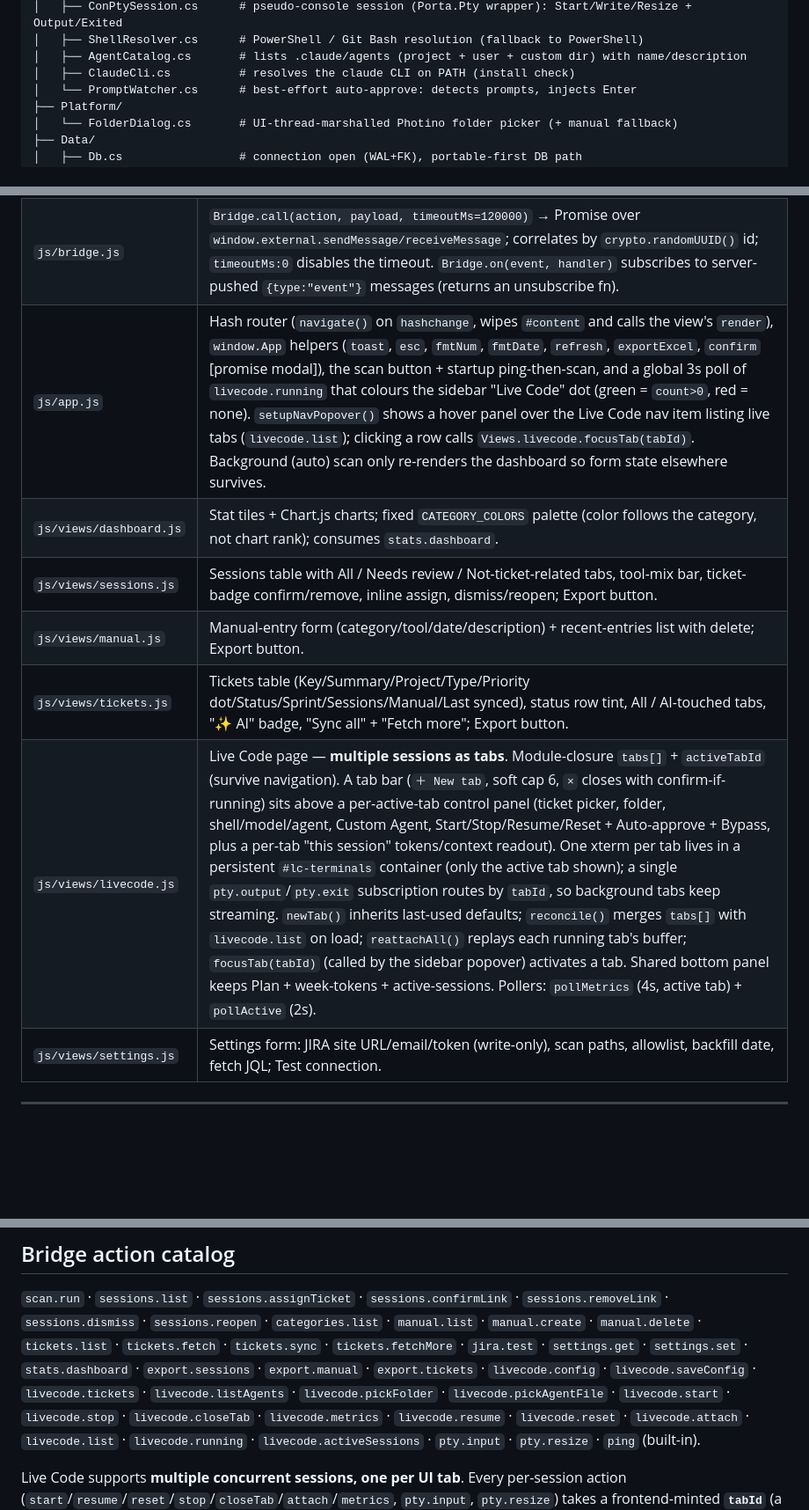
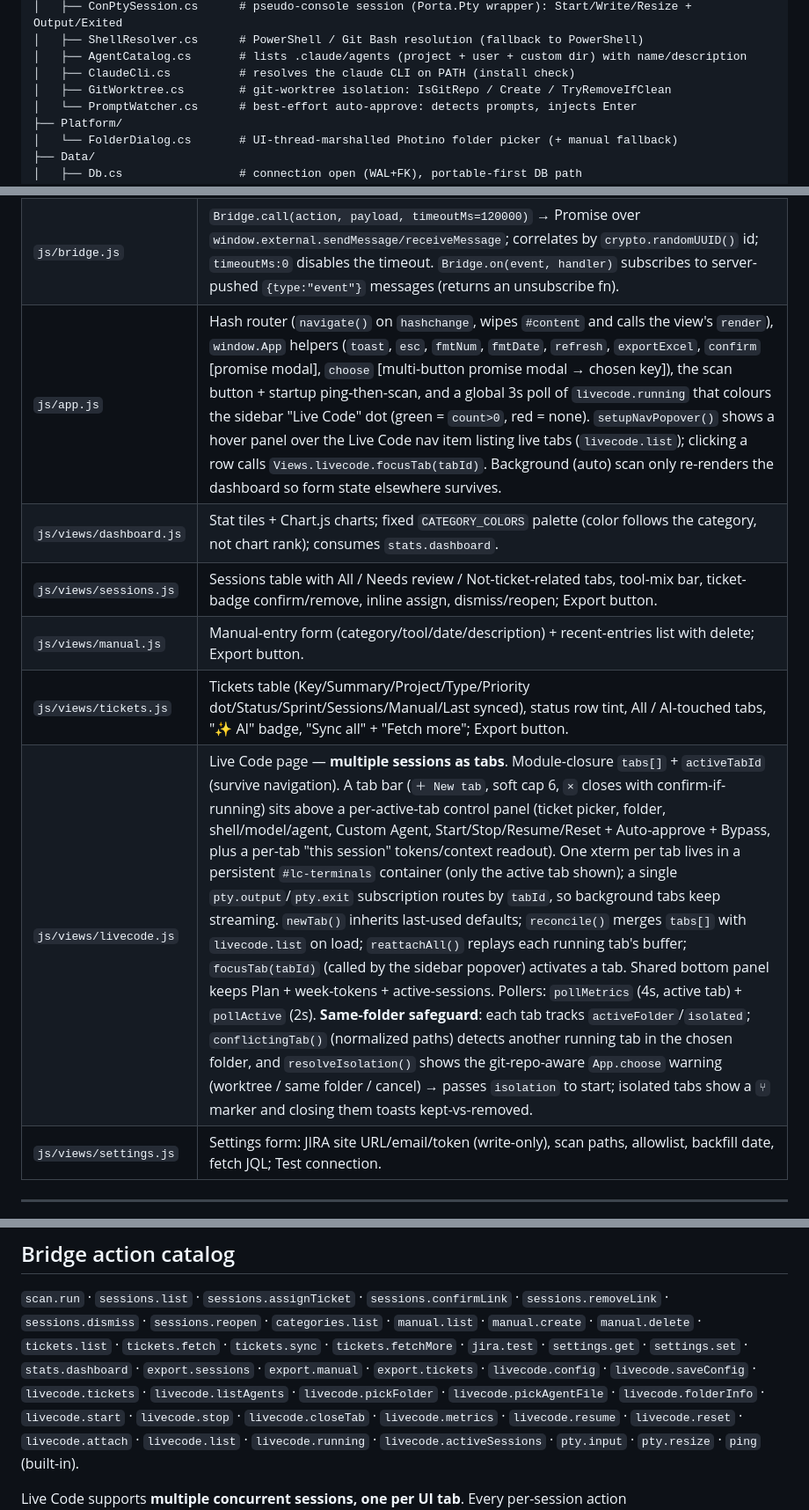
Before and after one commit to aaron-k2fly/AIUsage, a Markdown page: .claude/STRUCTURE.md, 3 parts joined by grey strips. Shown at 88% size. Rendered like a GitHub page; blank space fills up the shorter version.

```diff
--- a/.claude/STRUCTURE.md
+++ b/.claude/STRUCTURE.md
@@ -45,6 +45,7 @@ AIUsage/
 │   ├── ShellResolver.cs      # PowerShell / Git Bash resolution (fallback to PowerShell)
 │   ├── AgentCatalog.cs       # lists .claude/agents (project + user + custom dir) with name/description
 │   ├── ClaudeCli.cs          # resolves the claude CLI on PATH (install check)
+│   ├── GitWorktree.cs        # git-worktree isolation: IsGitRepo / Create / TryRemoveIfClean
 │   └── PromptWatcher.cs      # best-effort auto-approve: detects prompts, injects Enter
 ├── Platform/
 │   └── FolderDialog.cs       # UI-thread-marshalled Photino folder picker (+ manual fallback)
@@ -132,12 +134,12 @@ AIUsage/
 |---|---|
 | `index.html` | Shell: `#sidebar` nav links (`data-route`), `<main id="content">`, `#toast`, "Scan now" button + status, script tags. |
 | `js/bridge.js` | `Bridge.call(action, payload, timeoutMs=120000)` → Promise over `window.external.sendMessage/receiveMessage`; correlates by `crypto.randomUUID()` id; `timeoutMs:0` disables the timeout. `Bridge.on(event, handler)` subscribes to server-pushed `{type:"event"}` messages (returns an unsubscribe fn). |
-| `js/app.js` | Hash router (`navigate()` on `hashchange`, wipes `#content` and calls the view's `render`), `window.App` helpers (`toast`, `esc`, `fmtNum`, `fmtDate`, `refresh`, `exportExcel`, `confirm` [promise modal]), the scan button + startup ping-then-scan, and a global 3s poll of `livecode.running` that colours the sidebar "Live Code" dot (green = `count>0`, red = none). `setupNavPopover()` shows a hover panel over the Live Code nav item listing live tabs (`livecode.list`); clicking a row calls `Views.livecode.focusTab(tabId)`. Background (auto) scan only re-renders the dashboard so form state elsewhere survives. |
+| `js/app.js` | Hash router (`navigate()` on `hashchange`, wipes `#content` and calls the view's `render`), `window.App` helpers (`toast`, `esc`, `fmtNum`, `fmtDate`, `refresh`, `exportExcel`, `confirm` [promise modal], `choose` [multi-button promise modal → chosen key]), the scan button + startup ping-then-scan, and a global 3s poll of `livecode.running` that colours the sidebar "Live Code" dot (green = `count>0`, red = none). `setupNavPopover()` shows a hover panel over the Live Code nav item listing live tabs (`livecode.list`); clicking a row calls `Views.livecode.focusTab(tabId)`. Background (auto) scan only re-renders the dashboard so form state elsewhere survives. |
 | `js/views/dashboard.js` | Stat tiles + Chart.js charts; fixed `CATEGORY_COLORS` palette (color follows the category, not chart rank); consumes `stats.dashboard`. |
 | `js/views/sessions.js` | Sessions table with All / Needs review / Not-ticket-related tabs, tool-mix bar, ticket-badge confirm/remove, inline assign, dismiss/reopen; Export button. |
 | `js/views/manual.js` | Manual-entry form (category/tool/date/description) + recent-entries list with delete; Export button. |
 | `js/views/tickets.js` | Tickets table (Key/Summary/Project/Type/Priority dot/Status/Sprint/Sessions/Manual/Last synced), status row tint, All / AI-touched tabs, "✨ AI" badge, "Sync all" + "Fetch more"; Export button. |
-| `js/views/livecode.js` | Live Code page — **multiple sessions as tabs**. Module-closure `tabs[]` + `activeTabId` (survive navigation). A tab bar (`＋ New tab`, soft cap 6, `×` closes with confirm-if-running) sits above a per-active-tab control panel (ticket picker, folder, shell/model/agent, Custom Agent, Start/Stop/Resume/Reset + Auto-approve + Bypass, plus a per-tab "this session" tokens/context readout). One xterm per tab lives in a persistent `#lc-terminals` container (only the active tab shown); a single `pty.output`/`pty.exit` subscription routes by `tabId`, so background tabs keep streaming. `newTab()` inherits last-used defaults; `reconcile()` merges `tabs[]` with `livecode.list` on load; `reattachAll()` replays each running tab's buffer; `focusTab(tabId)` (called by the sidebar popover) activates a tab. Shared bottom panel keeps Plan + week-tokens + active-sessions. Pollers: `pollMetrics` (4s, active tab) + `pollActive` (2s). |
+| `js/views/livecode.js` | Live Code page — **multiple sessions as tabs**. Module-closure `tabs[]` + `activeTabId` (survive navigation). A tab bar (`＋ New tab`, soft cap 6, `×` closes with confirm-if-running) sits above a per-active-tab control panel (ticket picker, folder, shell/model/agent, Custom Agent, Start/Stop/Resume/Reset + Auto-approve + Bypass, plus a per-tab "this session" tokens/context readout). One xterm per tab lives in a persistent `#lc-terminals` container (only the active tab shown); a single `pty.output`/`pty.exit` subscription routes by `tabId`, so background tabs keep streaming. `newTab()` inherits last-used defaults; `reconcile()` merges `tabs[]` with `livecode.list` on load; `reattachAll()` replays each running tab's buffer; `focusTab(tabId)` (called by the sidebar popover) activates a tab. Shared bottom panel keeps Plan + week-tokens + active-sessions. Pollers: `pollMetrics` (4s, active tab) + `pollActive` (2s). **Same-folder safeguard**: each tab tracks `activeFolder`/`isolated`; `conflictingTab()` (normalized paths) detects another running tab in the chosen folder, and `resolveIsolation()` shows the git-repo-aware `App.choose` warning (worktree / same folder / cancel) → passes `isolation` to start; isolated tabs show a `⑂` marker and closing them toasts kept-vs-removed. |
 | `js/views/settings.js` | Settings form: JIRA site URL/email/token (write-only), scan paths, allowlist, backfill date, fetch JQL; Test connection. |
 
 ---
@@ -167,7 +169,7 @@ Indexes: `idx_links_ticket`, `idx_manual_ticket`, `idx_sessions_started`.
 `tickets.sync` · `tickets.fetchMore` · `jira.test` · `settings.get` · `settings.set` ·
 `stats.dashboard` · `export.sessions` · `export.manual` ·
 `export.tickets` · `livecode.config` · `livecode.saveConfig` · `livecode.tickets` ·
-`livecode.listAgents` · `livecode.pickFolder` · `livecode.pickAgentFile` · `livecode.start` · `livecode.stop` ·
+`livecode.listAgents` · `livecode.pickFolder` · `livecode.pickAgentFile` · `livecode.folderInfo` · `livecode.start` · `livecode.stop` ·
 `livecode.closeTab` · `livecode.metrics` · `livecode.resume` · `livecode.reset` · `livecode.attach` · `livecode.list` ·
 `livecode.running` · `livecode.activeSessions` · `pty.input` · `pty.resize` · `ping` (built-in).
 
```
Also changed, not shown: other parts of .claude/STRUCTURE.md (+2 -1 lines), CLAUDE.md (+1 -1 lines), PROGRESS.md (+28 -0 lines).
